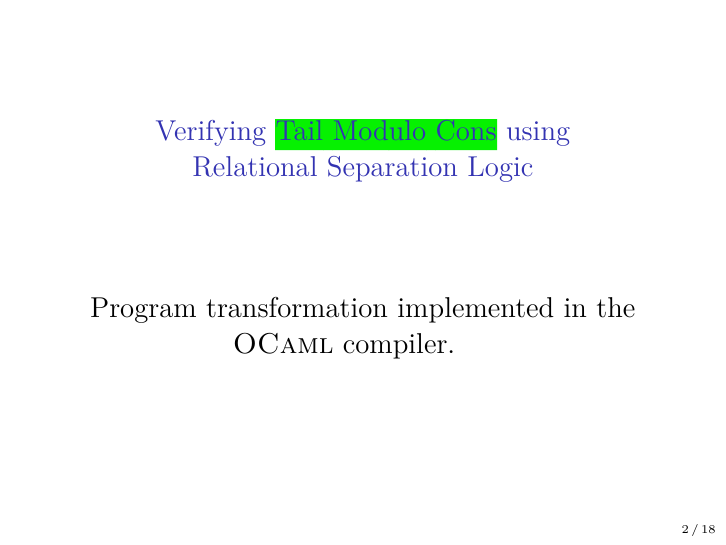
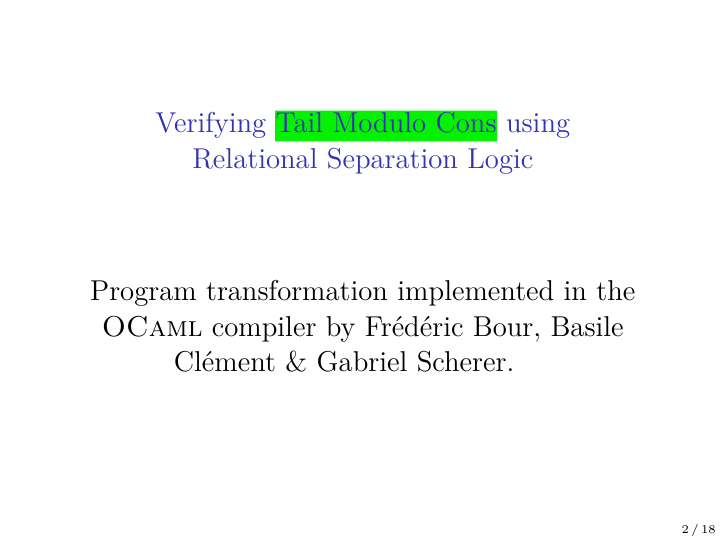
Before and after one commit to clef-men/iris_workshop_2024, LaTeX slides (main.tex, which reads introduction.tex): page 2 of 41. The pictures show the PDF file main.pdf that the author committed with the source.

Commit message:
Mention original authors of TMC in the introduction.

```diff
--- a/introduction.tex
+++ b/introduction.tex
@@ -4,7 +4,7 @@
 \textcolor{beamer@blendedblue}{\hl<2>{Verifying} \hl<1>{Tail Modulo Cons} using \\ \hl<3>{Relational Separation Logic}}
 \vfill
 \only<1>{
-    Program transformation implemented in the \OCaml compiler.
+    Program transformation implemented in the \OCaml compiler by Frédéric Bour, Basile Clément \& Gabriel Scherer.
 }
 \only<2>{
     Formalize the transformation and its soundness.
```
Also changed, not shown: main.pdf.
